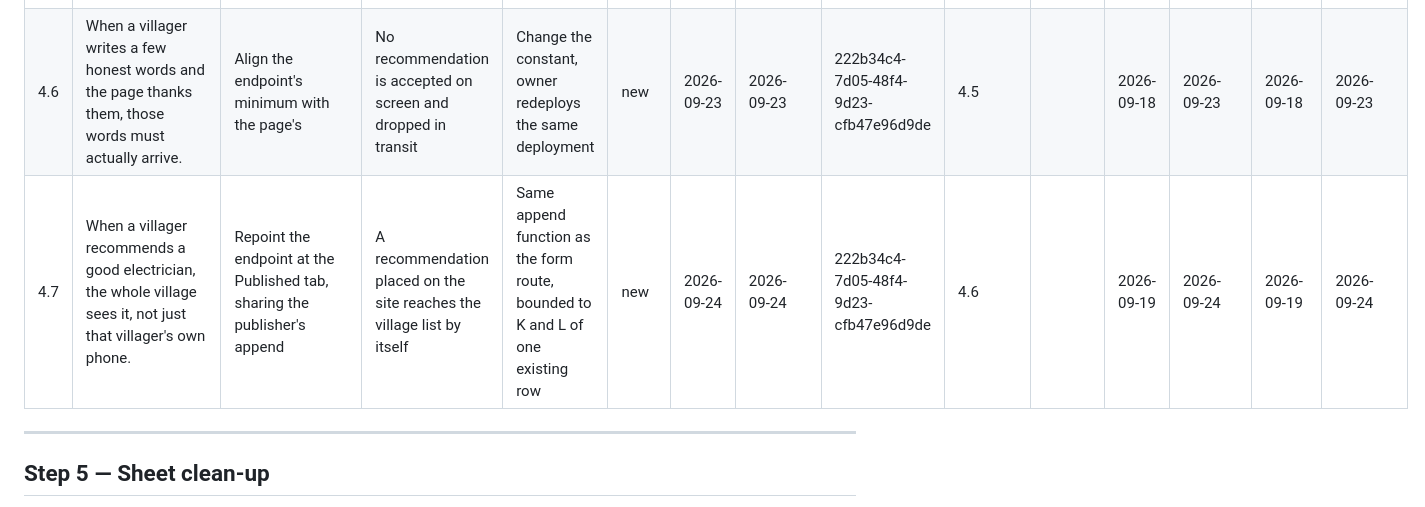
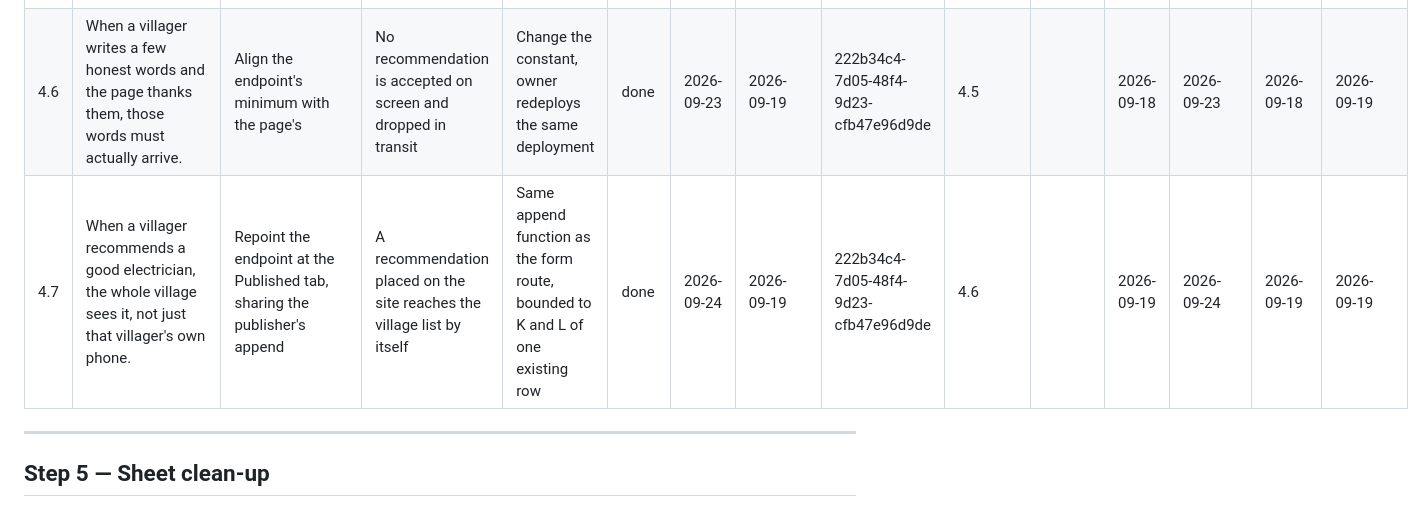
Before and after one commit to dunchitrader-collab/dunchitrader-collab.github.io, a Markdown page: docs/BUILD-PLAN-dunchi-trader.md, the part around one of its changes. Rendered like a GitHub page.

```diff
--- a/docs/BUILD-PLAN-dunchi-trader.md
+++ b/docs/BUILD-PLAN-dunchi-trader.md
@@ -205,8 +205,8 @@ A villager can add their own recommendation from the card, and it reaches the sh
 | 4.3 | When a villager taps Add and nothing visibly happens, they will tap it again and again. | Measure real cross-origin response behaviour | The optimistic thank-you rests on a measurement, not a guess | Live test from the Pages origin | done | 2026-09-22 | 2026-09-18 | 222b34c4-7d05-48f4-9d23-cfb47e96d9de | 4.2 |  | 2026-09-21 | 2026-09-22 | 2026-09-18 | 2026-09-18 |
 | 4.4 | When Gavin follows the deployment document, it must not tell him to do something that breaks the site. | Align comments, deploy steps and favicon with reality | Nobody is misled by a document or a comment that was true last week | Correct in source, measure on the served site | done | 2026-09-22 | 2026-09-18 | 222b34c4-7d05-48f4-9d23-cfb47e96d9de | 4.3 |  | 2026-09-18 | 2026-09-22 | 2026-09-18 | 2026-09-18 |
 | 4.5 | When a villager writes "Fixed gate" and the page refuses it, they assume they are at fault and give up. | Lower the note minimum to seven and tell the truth in the message | An honest short answer about a small job is accepted | Change the constant and the message, measure on the served page | done | 2026-09-22 | 2026-09-18 | 222b34c4-7d05-48f4-9d23-cfb47e96d9de | 4.1 |  | 2026-09-18 | 2026-09-22 | 2026-09-18 | 2026-09-18 |
-| 4.6 | When a villager writes a few honest words and the page thanks them, those words must actually arrive. | Align the endpoint's minimum with the page's | No recommendation is accepted on screen and dropped in transit | Change the constant, owner redeploys the same deployment | new | 2026-09-23 | 2026-09-23 | 222b34c4-7d05-48f4-9d23-cfb47e96d9de | 4.5 |  | 2026-09-18 | 2026-09-23 | 2026-09-18 | 2026-09-23 |
-| 4.7 | When a villager recommends a good electrician, the whole village sees it, not just that villager's own phone. | Repoint the endpoint at the Published tab, sharing the publisher's append | A recommendation placed on the site reaches the village list by itself | Same append function as the form route, bounded to K and L of one existing row | new | 2026-09-24 | 2026-09-24 | 222b34c4-7d05-48f4-9d23-cfb47e96d9de | 4.6 |  | 2026-09-19 | 2026-09-24 | 2026-09-19 | 2026-09-24 |
+| 4.6 | When a villager writes a few honest words and the page thanks them, those words must actually arrive. | Align the endpoint's minimum with the page's | No recommendation is accepted on screen and dropped in transit | Change the constant, owner redeploys the same deployment | done | 2026-09-23 | 2026-09-19 | 222b34c4-7d05-48f4-9d23-cfb47e96d9de | 4.5 |  | 2026-09-18 | 2026-09-23 | 2026-09-18 | 2026-09-19 |
+| 4.7 | When a villager recommends a good electrician, the whole village sees it, not just that villager's own phone. | Repoint the endpoint at the Published tab, sharing the publisher's append | A recommendation placed on the site reaches the village list by itself | Same append function as the form route, bounded to K and L of one existing row | done | 2026-09-24 | 2026-09-19 | 222b34c4-7d05-48f4-9d23-cfb47e96d9de | 4.6 |  | 2026-09-19 | 2026-09-24 | 2026-09-19 | 2026-09-19 |
 ---
 
 ## Step 5 — Sheet clean-up
```
Also changed, not shown: other parts of docs/BUILD-PLAN-dunchi-trader.md (+2 -2 lines).
